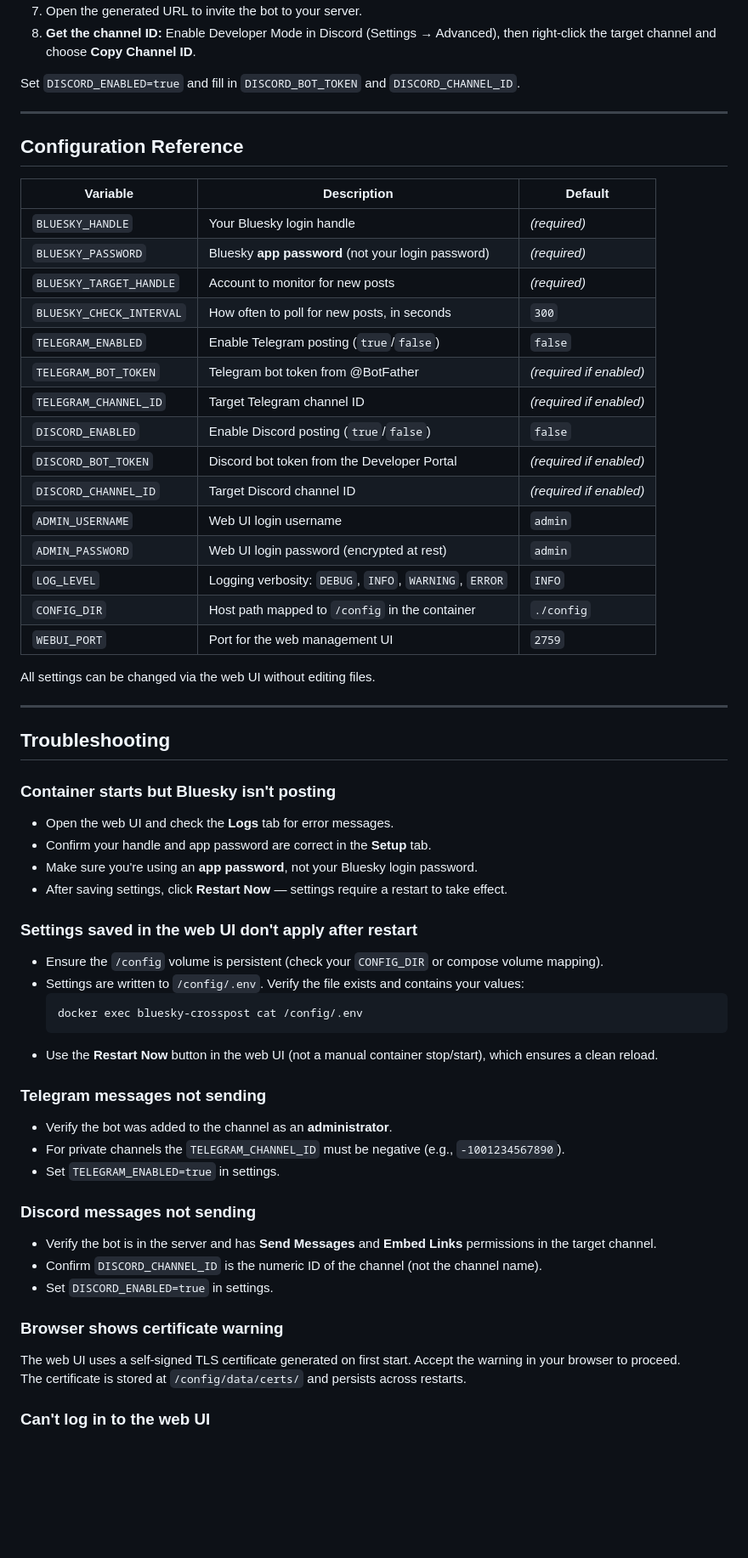
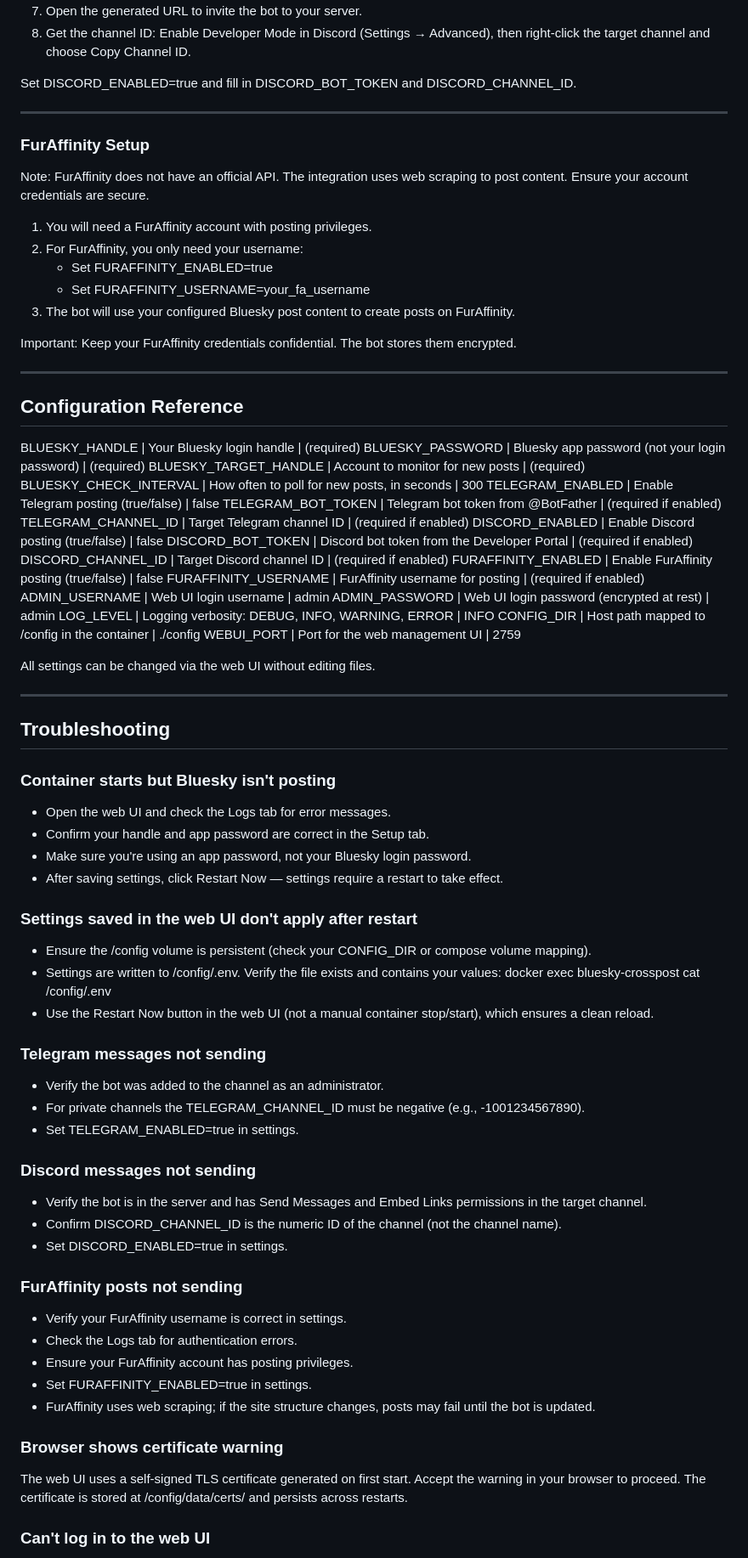
Before and after one commit to kitradrago/bsky-crosspost, a Markdown page: README.md, the part around one of its changes. Shown at 85% size. Rendered like a GitHub page; blank space fills up the shorter version.

Commit message:
Add FurAffinity support and update configuration details
Updated README to include FurAffinity support and clarify optional configurations.

````diff
--- a/README.md
+++ b/README.md
@@ -192,29 +193,43 @@ Set `TELEGRAM_ENABLED=true` and fill in `TELEGRAM_BOT_TOKEN` and `TELEGRAM_CHANN
 7. Open the generated URL to invite the bot to your server.
-8. **Get the channel ID:** Enable Developer Mode in Discord (Settings → Advanced), then right-click the target channel and choose **Copy Channel ID**.
+8. Get the channel ID: Enable Developer Mode in Discord (Settings → Advanced), then right-click the target channel and choose Copy Channel ID.
 
-Set `DISCORD_ENABLED=true` and fill in `DISCORD_BOT_TOKEN` and `DISCORD_CHANNEL_ID`.
+Set DISCORD_ENABLED=true and fill in DISCORD_BOT_TOKEN and DISCORD_CHANNEL_ID.
+
+---
+
+### FurAffinity Setup
+
+Note: FurAffinity does not have an official API. The integration uses web scraping to post content. Ensure your account credentials are secure.
+
+1. You will need a FurAffinity account with posting privileges.
+2. For FurAffinity, you only need your username:
+   - Set FURAFFINITY_ENABLED=true
+   - Set FURAFFINITY_USERNAME=your_fa_username
+3. The bot will use your configured Bluesky post content to create posts on FurAffinity.
+
+Important: Keep your FurAffinity credentials confidential. The bot stores them encrypted.
 
 ---
 
 ## Configuration Reference
 
-| Variable | Description | Default |
-|----------|-------------|---------|
-| `BLUESKY_HANDLE` | Your Bluesky login handle | _(required)_ |
-| `BLUESKY_PASSWORD` | Bluesky **app password** (not your login password) | _(required)_ |
-| `BLUESKY_TARGET_HANDLE` | Account to monitor for new posts | _(required)_ |
-| `BLUESKY_CHECK_INTERVAL` | How often to poll for new posts, in seconds | `300` |
-| `TELEGRAM_ENABLED` | Enable Telegram posting (`true`/`false`) | `false` |
-| `TELEGRAM_BOT_TOKEN` | Telegram bot token from @BotFather | _(required if enabled)_ |
-| `TELEGRAM_CHANNEL_ID` | Target Telegram channel ID | _(required if enabled)_ |
-| `DISCORD_ENABLED` | Enable Discord posting (`true`/`false`) | `false` |
-| `DISCORD_BOT_TOKEN` | Discord bot token from the Developer Portal | _(required if enabled)_ |
-| `DISCORD_CHANNEL_ID` | Target Discord channel ID | _(required if enabled)_ |
-| `ADMIN_USERNAME` | Web UI login username | `admin` |
-| `ADMIN_PASSWORD` | Web UI login password (encrypted at rest) | `admin` |
-| `LOG_LEVEL` | Logging verbosity: `DEBUG`, `INFO`, `WARNING`, `ERROR` | `INFO` |
-| `CONFIG_DIR` | Host path mapped to `/config` in the container | `./config` |
-| `WEBUI_PORT` | Port for the web management UI | `2759` |
+BLUESKY_HANDLE | Your Bluesky login handle | (required)
+BLUESKY_PASSWORD | Bluesky app password (not your login password) | (required)
+BLUESKY_TARGET_HANDLE | Account to monitor for new posts | (required)
+BLUESKY_CHECK_INTERVAL | How often to poll for new posts, in seconds | 300
+TELEGRAM_ENABLED | Enable Telegram posting (true/false) | false
+TELEGRAM_BOT_TOKEN | Telegram bot token from @BotFather | (required if enabled)
+TELEGRAM_CHANNEL_ID | Target Telegram channel ID | (required if enabled)
+DISCORD_ENABLED | Enable Discord posting (true/false) | false
+DISCORD_BOT_TOKEN | Discord bot token from the Developer Portal | (required if enabled)
+DISCORD_CHANNEL_ID | Target Discord channel ID | (required if enabled)
+FURAFFINITY_ENABLED | Enable FurAffinity posting (true/false) | false
+FURAFFINITY_USERNAME | FurAffinity username for posting | (required if enabled)
+ADMIN_USERNAME | Web UI login username | admin
+ADMIN_PASSWORD | Web UI login password (encrypted at rest) | admin
+LOG_LEVEL | Logging verbosity: DEBUG, INFO, WARNING, ERROR | INFO
+CONFIG_DIR | Host path mapped to /config in the container | ./config
+WEBUI_PORT | Port for the web management UI | 2759
 
 All settings can be changed via the web UI without editing files.
 
@@ -224,36 +239,42 @@ All settings can be changed via the web UI without editing files.
 
 ### Container starts but Bluesky isn't posting
 
-- Open the web UI and check the **Logs** tab for error messages.
-- Confirm your handle and app password are correct in the **Setup** tab.
-- Make sure you're using an **app password**, not your Bluesky login password.
-- After saving settings, click **Restart Now** — settings require a restart to take effect.
+- Open the web UI and check the Logs tab for error messages.
+- Confirm your handle and app password are correct in the Setup tab.
+- Make sure you're using an app password, not your Bluesky login password.
+- After saving settings, click Restart Now — settings require a restart to take effect.
 
 ### Settings saved in the web UI don't apply after restart
 
-- Ensure the `/config` volume is persistent (check your `CONFIG_DIR` or compose volume mapping).
-- Settings are written to `/config/.env`. Verify the file exists and contains your values:
-  ```bash
+- Ensure the /config volume is persistent (check your CONFIG_DIR or compose volume mapping).
+- Settings are written to /config/.env. Verify the file exists and contains your values:
   docker exec bluesky-crosspost cat /config/.env
-  ```
-- Use the **Restart Now** button in the web UI (not a manual container stop/start), which ensures a clean reload.
+- Use the Restart Now button in the web UI (not a manual container stop/start), which ensures a clean reload.
 
 ### Telegram messages not sending
 
-- Verify the bot was added to the channel as an **administrator**.
-- For private channels the `TELEGRAM_CHANNEL_ID` must be negative (e.g., `-1001234567890`).
-- Set `TELEGRAM_ENABLED=true` in settings.
+- Verify the bot was added to the channel as an administrator.
+- For private channels the TELEGRAM_CHANNEL_ID must be negative (e.g., -1001234567890).
+- Set TELEGRAM_ENABLED=true in settings.
 
 ### Discord messages not sending
 
-- Verify the bot is in the server and has **Send Messages** and **Embed Links** permissions in the target channel.
-- Confirm `DISCORD_CHANNEL_ID` is the numeric ID of the channel (not the channel name).
-- Set `DISCORD_ENABLED=true` in settings.
+- Verify the bot is in the server and has Send Messages and Embed Links permissions in the target channel.
+- Confirm DISCORD_CHANNEL_ID is the numeric ID of the channel (not the channel name).
+- Set DISCORD_ENABLED=true in settings.
+
+### FurAffinity posts not sending
+
+- Verify your FurAffinity username is correct in settings.
+- Check the Logs tab for authentication errors.
+- Ensure your FurAffinity account has posting privileges.
+- Set FURAFFINITY_ENABLED=true in settings.
+- FurAffinity uses web scraping; if the site structure changes, posts may fail until the bot is updated.
 
 ### Browser shows certificate warning
 
 The web UI uses a self-signed TLS certificate generated on first start. Accept the warning in your browser to proceed.
-The certificate is stored at `/config/data/certs/` and persists across restarts.
+The certificate is stored at /config/data/certs/ and persists across restarts.
 
 ### Can't log in to the web UI
 
````
Also changed, not shown: other parts of README.md (+95 -97 lines).
